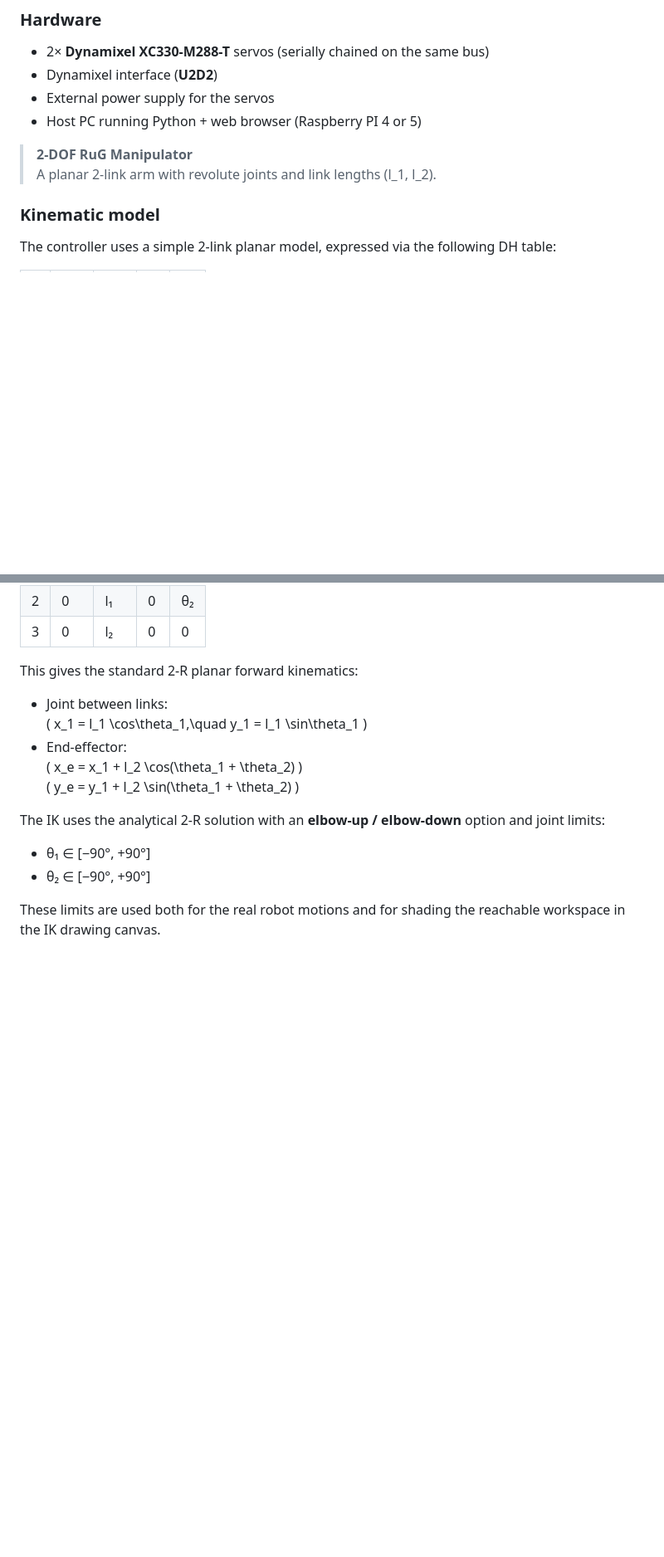
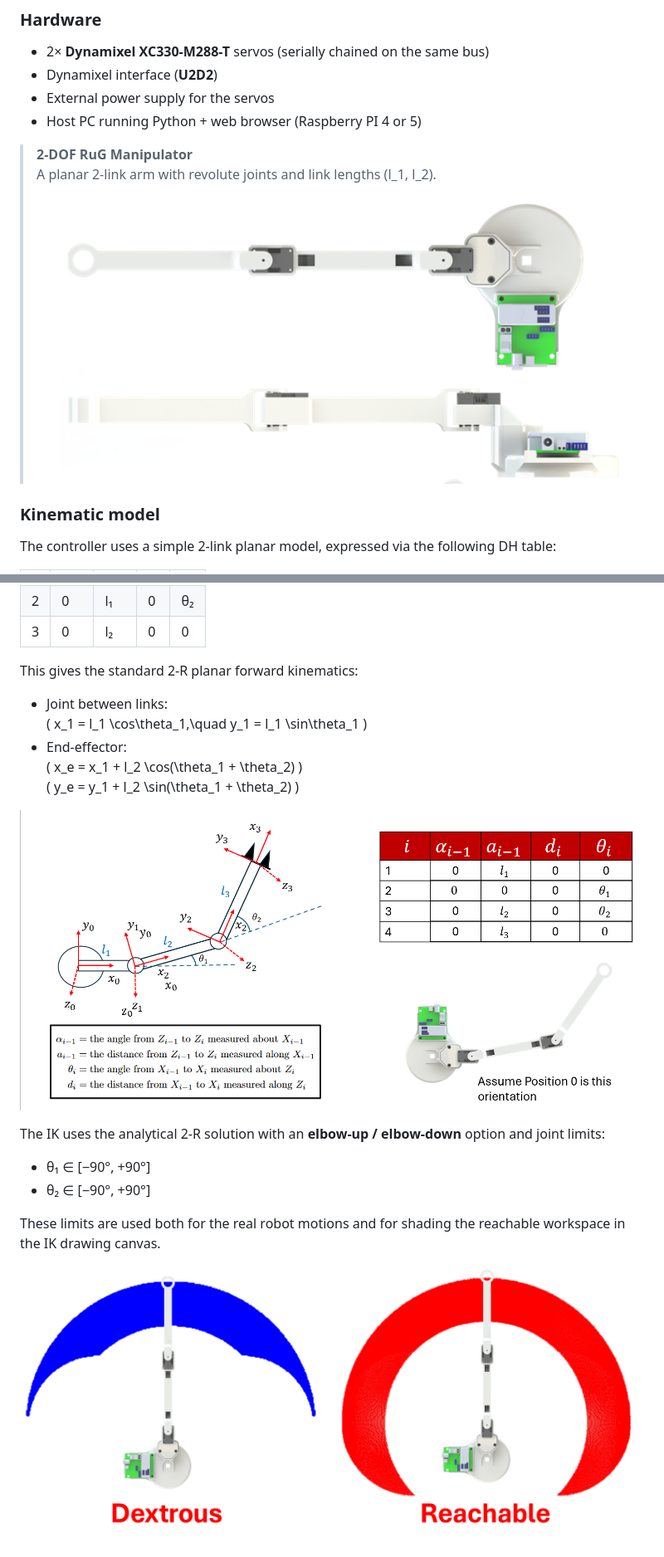
Before and after one commit to D-dufour/RuG_2DOF, a Markdown page: README.md, 2 parts joined by grey strips. Shown at 83% size. GitHub-like rendering; pictures changed too: dynamixel_webapp/image1.png (added), dynamixel_webapp/image2.png (added), dynamixel_webapp/image3.png (added); blank space fills up the shorter version.

```diff
--- a/README.md
+++ b/README.md
@@ -21,6 +21,7 @@ The webapp lets you:
 
 > **2-DOF RuG Manipulator**
 > A planar 2-link arm with revolute joints and link lengths \(l_1, l_2\).
+![image3](dynamixel_webapp/image1.png)
 
 ### Kinematic model
 
@@ -40,9 +41,13 @@ This gives the standard 2-R planar forward kinematics:
   \( x_e = x_1 + l_2 \cos(\theta_1 + \theta_2) \)
   \( y_e = y_1 + l_2 \sin(\theta_1 + \theta_2) \)
 
+![image3](dynamixel_webapp/image3.png)
+
 The IK uses the analytical 2-R solution with an **elbow-up / elbow-down** option and joint limits:
 
 - θ₁ ∈ [−90°, +90°]
 - θ₂ ∈ [−90°, +90°]
 
 These limits are used both for the real robot motions and for shading the reachable workspace in the IK drawing canvas.
+
+![image3](dynamixel_webapp/image2.png)
```
